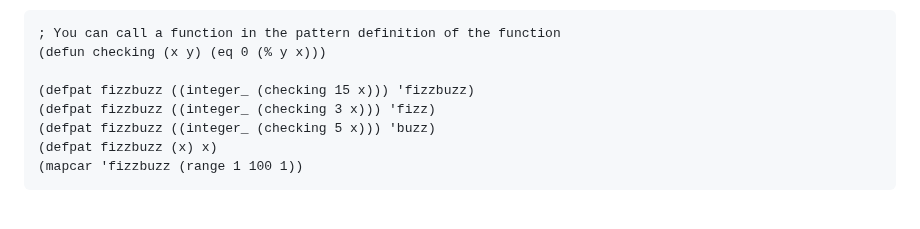
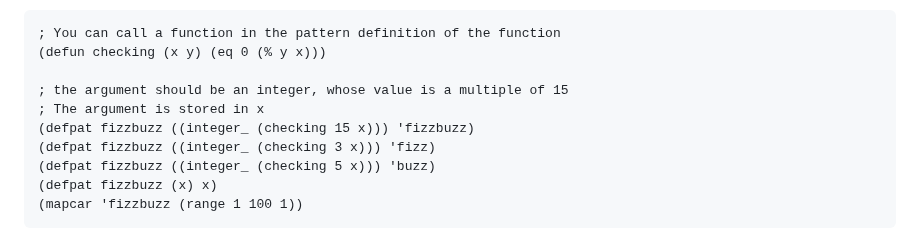
Before and after one commit to naver/lispe, a Markdown page: README.md, the part around the change. Drawn GitHub-style; blank space fills up the shorter version.

```diff
--- a/README.md
+++ b/README.md
@@ -103,6 +103,8 @@ __LispE__ provides a powerfull built-in pattern matching mechanism:
 ; You can call a function in the pattern definition of the function
 (defun checking (x y) (eq 0 (% y x)))
 
+; the argument should be an integer, whose value is a multiple of 15
+; The argument is stored in x
 (defpat fizzbuzz ((integer_ (checking 15 x))) 'fizzbuzz)
 (defpat fizzbuzz ((integer_ (checking 3 x))) 'fizz)
 (defpat fizzbuzz ((integer_ (checking 5 x))) 'buzz)
```
